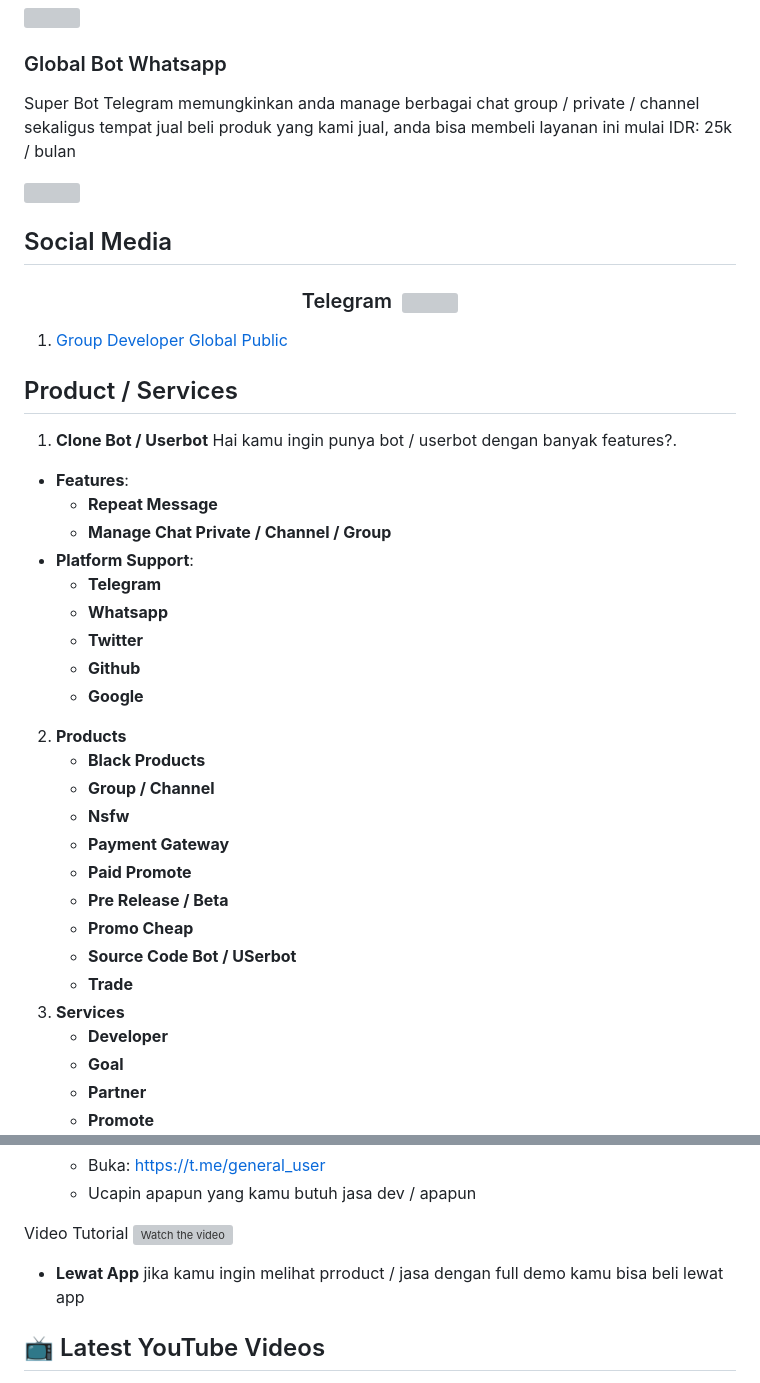
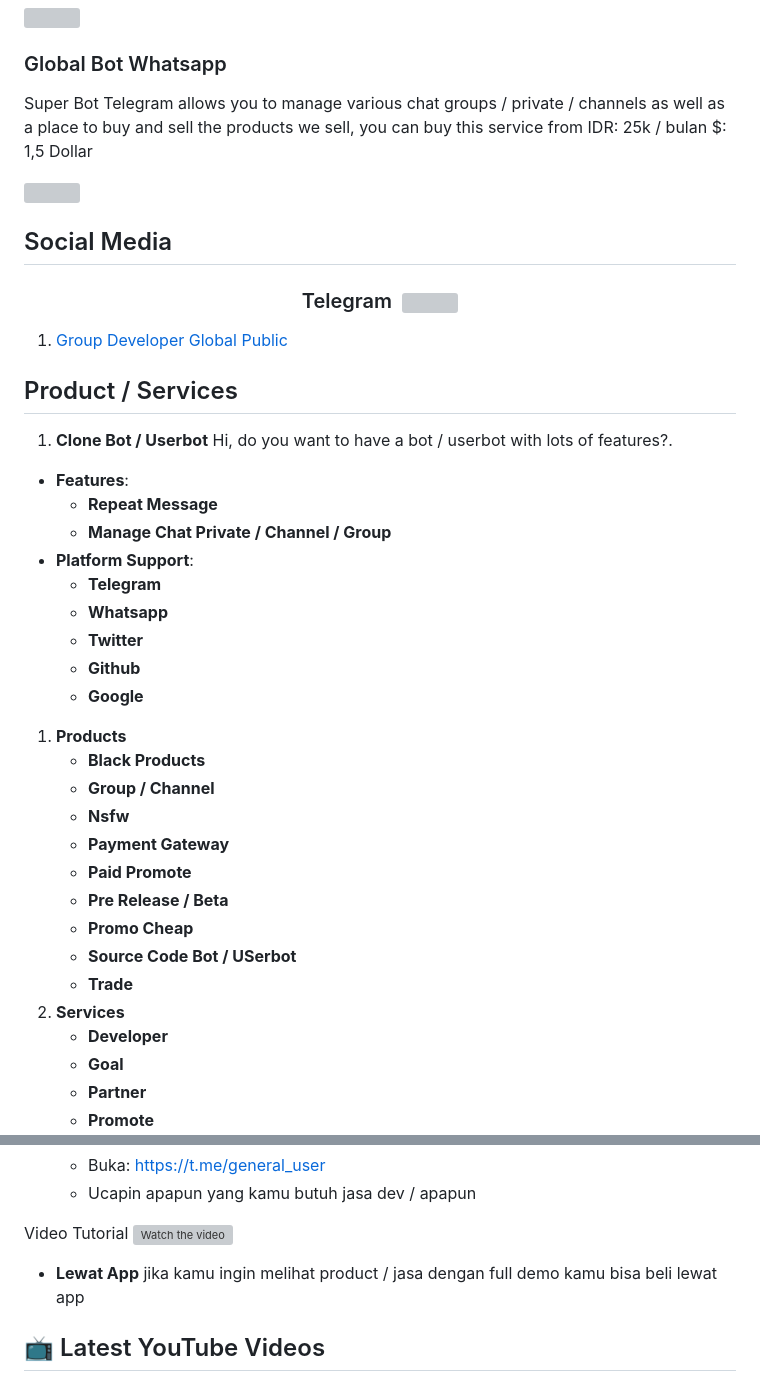
Before and after one commit to azkadev/flutter_3d_native, a Markdown page: README.md, 2 parts joined by grey strips. Rendered like a GitHub page; grey boxes are pictures that could not be loaded.

```diff
--- a/README.md
+++ b/README.md
@@ -112,7 +114,9 @@ Dengan tim ahli yang berkomitmen, teknologi canggih, dan pendekatan holistik ter
 
 ### Global Bot Whatsapp
 
-  Super Bot Telegram memungkinkan anda manage berbagai chat group / private / channel sekaligus tempat jual beli produk yang kami jual, anda bisa membeli layanan ini mulai IDR: 25k / bulan
+  Super Bot Telegram allows you to manage various chat groups / private / channels as well as a place to buy and sell the products we sell, you can buy this service from
+  IDR: 25k / bulan
+  $: 1,5 Dollar
 
 [![](https://cdn.dribbble.com/userupload/13133188/file/original-2331747061f15217a2f16cc3d665c5b6.jpg)](https://github.com/globalcorporation/global_bot_whatsapp)
 
@@ -128,7 +132,7 @@ Dengan tim ahli yang berkomitmen, teknologi canggih, dan pendekatan holistik ter
 ## Product / Services
 
 1. **Clone Bot / Userbot**
-  Hai kamu ingin punya bot / userbot dengan banyak features?.
+  Hi, do you want to have a bot / userbot with lots of features?.
   - **Features**:
     - **Repeat Message**
     - **Manage Chat Private / Channel / Group**
@@ -138,7 +142,7 @@ Dengan tim ahli yang berkomitmen, teknologi canggih, dan pendekatan holistik ter
     - **Twitter**
     - **Github**
     - **Google**
-2. **Products**
+1. **Products**
     - **Black Products**
     - **Group / Channel**
     - **Nsfw**
@@ -148,7 +152,7 @@ Dengan tim ahli yang berkomitmen, teknologi canggih, dan pendekatan holistik ter
     - **Promo Cheap**
     - **Source Code Bot / USerbot**
     - **Trade**
-3. **Services**
+2. **Services**
     - **Developer**
     - **Goal**
     - **Partner**
@@ -179,9 +183,7 @@ Video Tutorial
 [![Watch the video](https://img.youtube.com/vi/TY0Y21C6asM/maxresdefault.jpg)](https://www.youtube.com/watch?v=TY0Y21C6asM)
 
 - **Lewat App**
-  jika kamu ingin melihat prroduct / jasa dengan full demo kamu bisa beli lewat app
-
-
+  jika kamu ingin melihat product / jasa dengan full demo kamu bisa beli lewat app
 
 ## 📺 Latest YouTube Videos
 
```
Also changed, not shown: other parts of README.md (+18 -16 lines).
